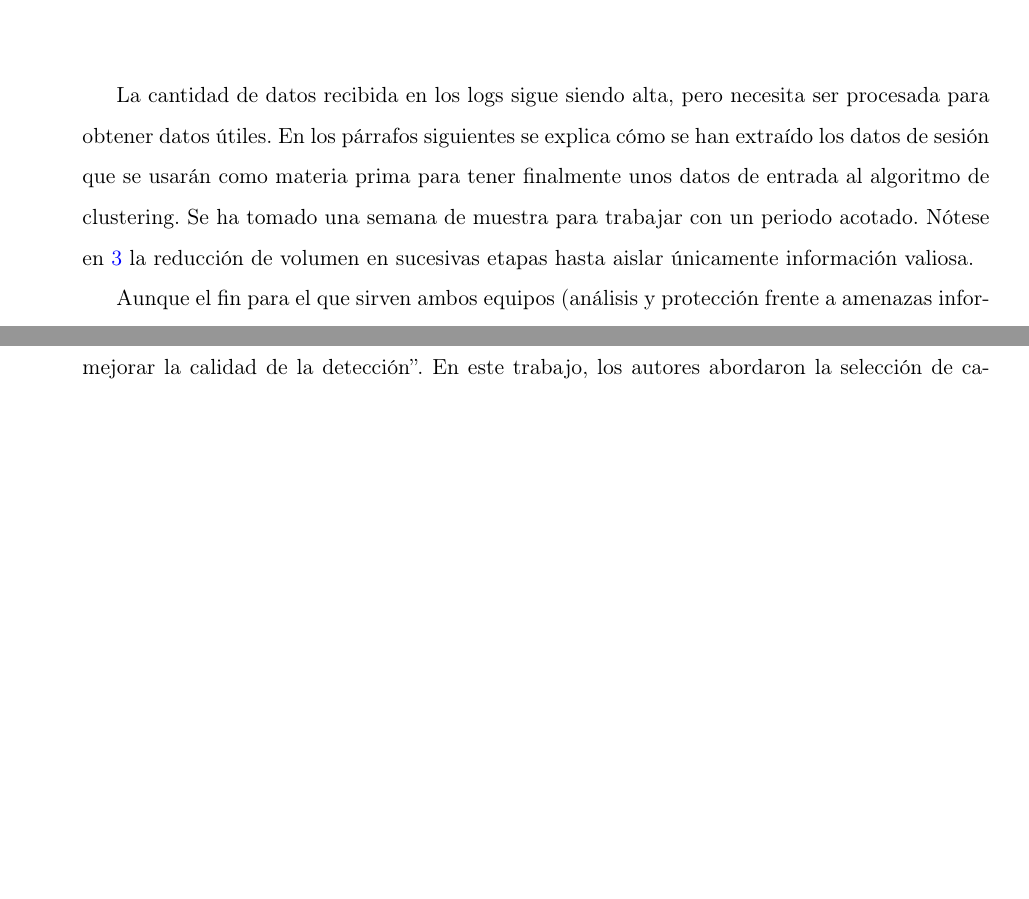
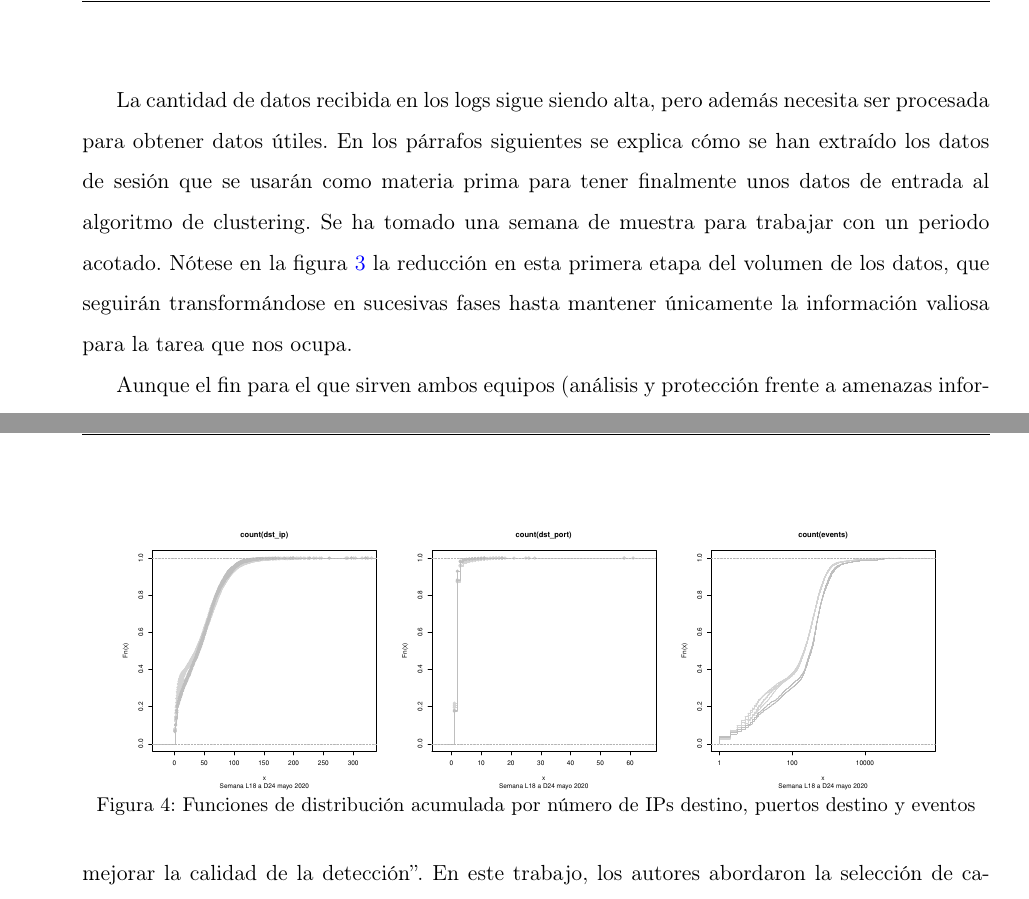
Before and after one commit to jartigag/tfm-clustering, a LaTeX document (TFM.tex, which reads contenido/TFM-04_Desarrollo.tex): two parts of pages 23 and 29 of 38 before the commit and two parts of pages 23 and 30 of 38 after it, joined at a grey line, cut so that both start at the same text, the shorter picture padded with empty space. Compiled offline with pdfLaTeX.

Commit message:
figs:ecdf

```diff
--- a/contenido/TFM-04_Desarrollo.tex
+++ b/contenido/TFM-04_Desarrollo.tex
@@ -44,10 +43,10 @@ Además, el volumen de una captura de tráfico sería notablemente mayor y más
     \label{fig:volumenlogs}
 \end{figure}
 
-La cantidad de datos recibida en los logs sigue siendo alta, pero necesita ser procesada para obtener datos útiles.
+La cantidad de datos recibida en los logs sigue siendo alta, pero además necesita ser procesada para obtener datos útiles.
 En los párrafos siguientes se explica cómo se han extraído los datos de sesión que se usarán como materia prima para tener finalmente unos datos de entrada al algoritmo de \emph{clustering}.
 Se ha tomado una semana de muestra para trabajar con un periodo acotado.
-Nótese en \ref{fig:volumenlogs} la reducción de volumen en sucesivas etapas hasta aislar únicamente información valiosa.
+Nótese en la figura \ref{fig:volumenlogs} la reducción en esta primera etapa del volumen de los datos, que seguirán transformándose en sucesivas fases hasta mantener únicamente la información valiosa para la tarea que nos ocupa.
 
 Aunque el fin para el que sirven ambos equipos (análisis y protección frente a amenazas informáticas) sea similar,
 la estructura usada por cada uno en los logs que produce es completamente distinta.
@@ -319,4 +318,13 @@ Una vez obtenidas las características, se pasa a analizar la distribución de v
 Dicha tarea permitirá entender mejor la importancia relativa de cada característica y cómo afectará a los algoritmos de \emph{clustering}.
 En concreto, se prestará especial atención a la forma, varianza y modalidades de las distribuciones.
 
-[Figura: Funciones de distribución acumulada para cada característica]
+%\begin{figure}[h]
+\begin{figure}[h]
+    \centering
+    \includegraphics[width=0.3\textwidth]{contenido/fig/ecdf-count_dst_ip.pdf}
+    \includegraphics[width=0.3\textwidth]{contenido/fig/ecdf-count_dst_port.pdf}
+    \includegraphics[width=0.3\textwidth]{contenido/fig/ecdf-count_events.pdf}
+    %\subfigure[]{\includegraphics[width=0.3\textwidth]{contenido/fig/ecdf-count_dst_ip.pdf}}
+    %\subfigure[]{\includegraphics[width=0.3\textwidth]{contenido/fig/ecdf-count_dst_port.pdf}}
+    %\subfigure[]{\includegraphics[width=0.3\textwidth]{contenido/fig/ecdf-count_events.pdf}}
+    \caption{Funciones de distribución acumulada por número de IPs destino, puertos destino y eventos}
```
Also changed, not shown: TFM.pdf, contenido/fig/ecdf-count_dst_ip.pdf (added), contenido/fig/ecdf-count_dst_port.pdf (added), contenido/fig/ecdf-count_events.pdf (added), contenido/fig/volumen_logs.pdf, contenido/TFM-04_Desarrollo.tex (13 more changed lines), 2 other files.
